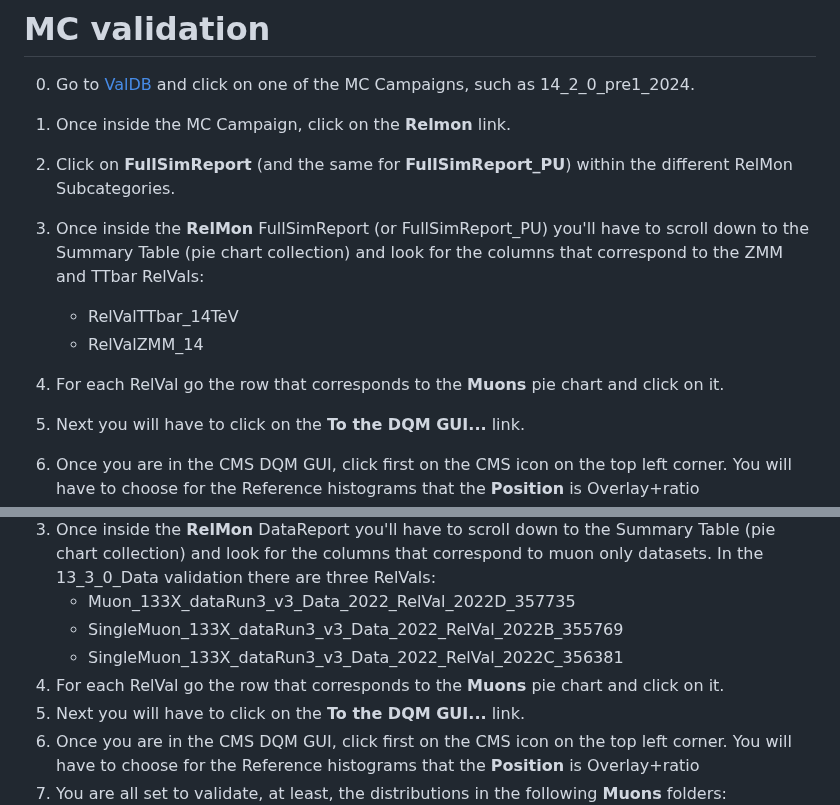
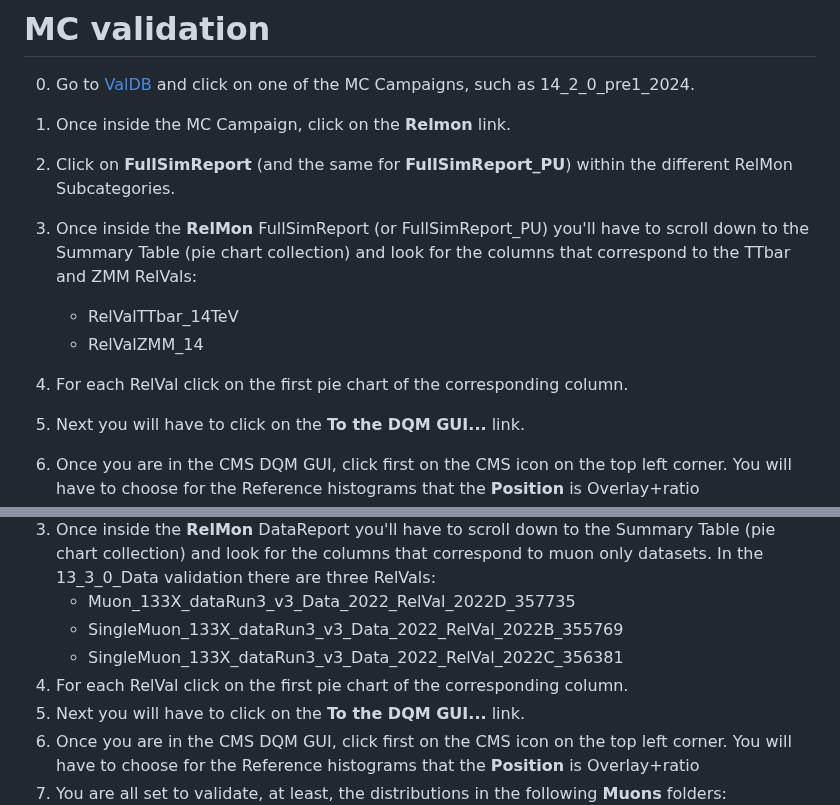
Before and after one commit to piedraj/MuonValidation, a Markdown page: README.md, 2 parts joined by grey strips. Rendered like a GitHub page.

```diff
--- a/README.md
+++ b/README.md
@@ -87,10 +87,10 @@ Now you are left with checking the produced histograms, which will be available
 0. Go to [ValDB](https://cms-pdmv.cern.ch/valdb/) and click on one of the MC Campaigns, such as 14_2_0_pre1_2024.
 1. Once inside the MC Campaign, click on the **Relmon** link.
 2. Click on **FullSimReport** (and the same for **FullSimReport_PU**) within the different RelMon Subcategories.
-3. Once inside the **RelMon** FullSimReport (or FullSimReport_PU) you'll have to scroll down to the Summary Table (pie chart collection) and look for the columns that correspond to the ZMM and TTbar RelVals:
+3. Once inside the **RelMon** FullSimReport (or FullSimReport_PU) you'll have to scroll down to the Summary Table (pie chart collection) and look for the columns that correspond to the TTbar and ZMM RelVals:
    * RelValTTbar_14TeV
    * RelValZMM_14
-4. For each RelVal go the row that corresponds to the **Muons** pie chart and click on it.
+4. For each RelVal click on the first pie chart of the corresponding column.
 5. Next you will have to click on the **To the DQM GUI...** link.
 6. Once you are in the CMS DQM GUI, click first on the CMS icon on the top left corner. You will have to choose for the Reference histograms that the **Position** is Overlay+ratio
 7. You are all set to validate the distributions in the following **Muons** folders:
@@ -130,7 +130,7 @@ Now you are left with checking the produced histograms, which will be available
    * Muon_133X_dataRun3_v3_Data_2022_RelVal_2022D_357735
    * SingleMuon_133X_dataRun3_v3_Data_2022_RelVal_2022B_355769
    * SingleMuon_133X_dataRun3_v3_Data_2022_RelVal_2022C_356381
-4. For each RelVal go the row that corresponds to the **Muons** pie chart and click on it.
+4. For each RelVal click on the first pie chart of the corresponding column.
 5. Next you will have to click on the **To the DQM GUI...** link.
 6. Once you are in the CMS DQM GUI, click first on the CMS icon on the top left corner. You will have to choose for the Reference histograms that the **Position** is Overlay+ratio
 7. You are all set to validate, at least, the distributions in the following **Muons** folders:
```
